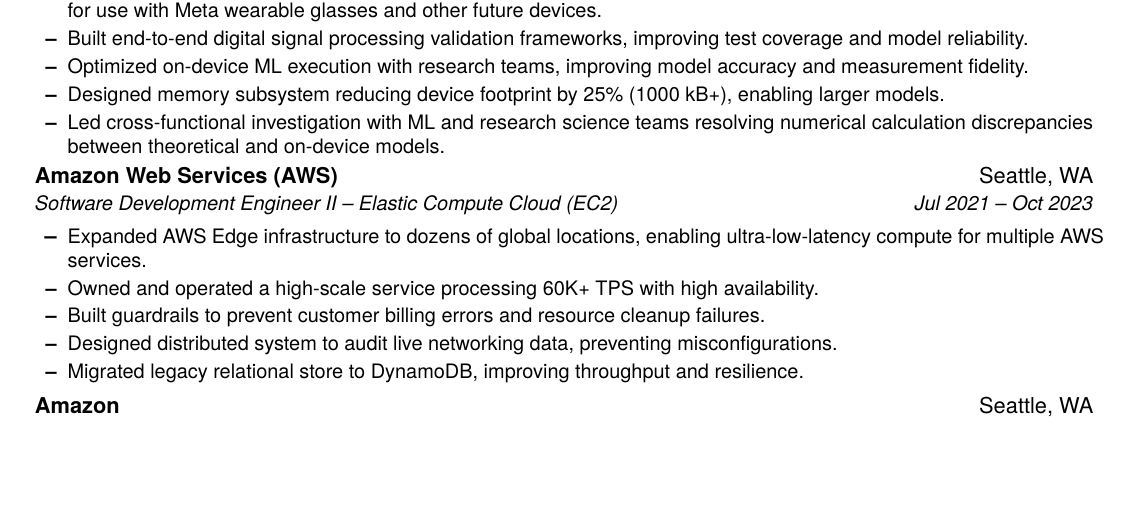
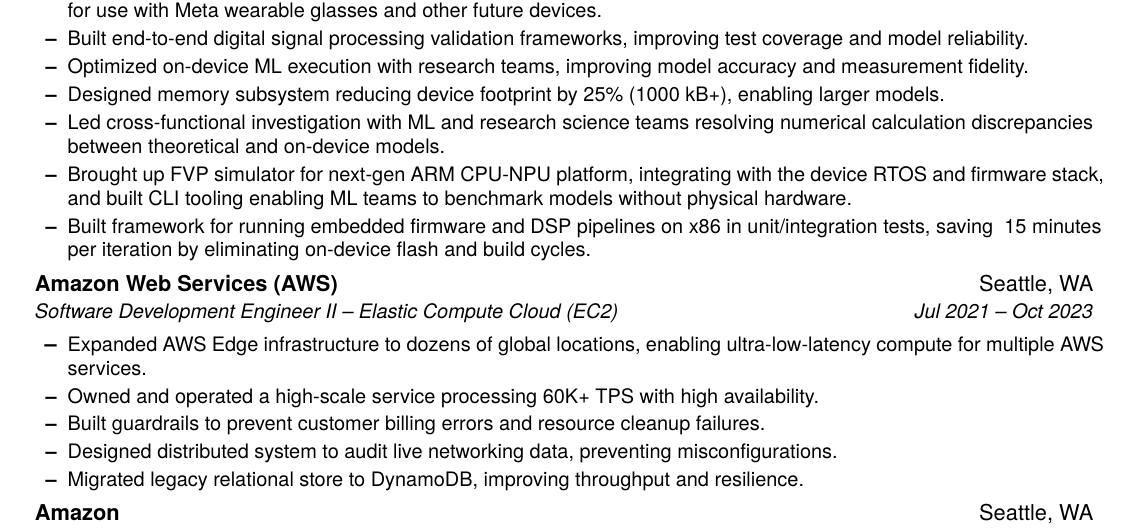
Before and after one commit to jwestfromtheeast/resume, a LaTeX CV (resume.tex): part of the page, cut so that both start at the same text, the shorter picture padded with empty space. Compiled offline with pdfLaTeX.

Commit message:
Add FVP simulator and x86 test framework bullets to Meta section
- FVP simulator bringup for ARM CPU-NPU platform with CLI tooling
- x86 firmware test framework saving ~15 min per iteration
- Generalized hardware specifics to avoid leaking product details

Co-Authored-By: Claude Opus 4.6 (1M context) <noreply@anthropic.com>

```diff
--- a/resume.tex
+++ b/resume.tex
@@ -77,6 +77,8 @@
         \resumeItem{Optimized on-device ML execution with research teams, improving model accuracy and measurement fidelity.}
         \resumeItem{Designed memory subsystem reducing device footprint by 25\% (1000 kB+), enabling larger models.}
         \resumeItem{Led cross-functional investigation with ML and research science teams resolving numerical calculation discrepancies between theoretical and on-device models.}
+        \resumeItem{Brought up FVP simulator for next-gen ARM CPU-NPU platform, integrating with the device RTOS and firmware stack, and built CLI tooling enabling ML teams to benchmark models without physical hardware.}
+        \resumeItem{Built framework for running embedded firmware and DSP pipelines on x86 in unit/integration tests, saving ~15 minutes per iteration by eliminating on-device flash and build cycles.}
       \resumeItemListEnd
 
     \resumeSubheading
```
Also changed, not shown: resume.pdf.
